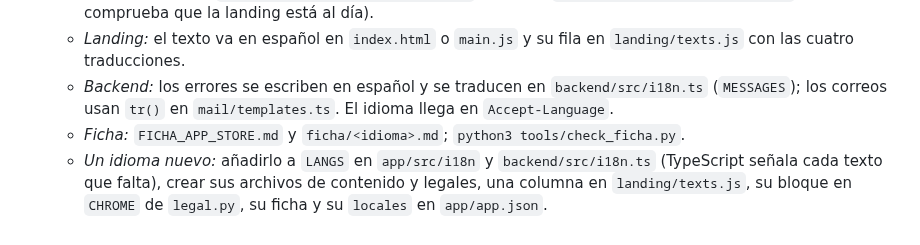
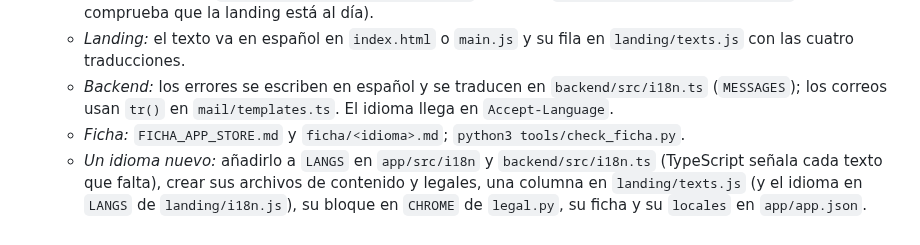
Before and after one commit to MniSantiago/Lumi, a Markdown page: PROCESO.md, the part around the change. Rendered like a GitHub page.

Commit message:
PROCESO.md: LANGS de la landing
Co-Authored-By: Claude Opus 5.5 <noreply@anthropic.com>
Claude-Session: https://claude.ai/code/session_011sBrLBaobHT4p4Jo64PZQL

```diff
--- a/PROCESO.md
+++ b/PROCESO.md
@@ -248,4 +248,4 @@ Los borradores se activan al compilar con `LUMI_SCREEN_TIME=1` y `LUMI_WIDGET=1`
   - *Landing:* el texto va en español en `index.html` o `main.js` y su fila en `landing/texts.js` con las cuatro traducciones.
   - *Backend:* los errores se escriben en español y se traducen en `backend/src/i18n.ts` (`MESSAGES`); los correos usan `tr()` en `mail/templates.ts`. El idioma llega en `Accept-Language`.
   - *Ficha:* `FICHA_APP_STORE.md` y `ficha/<idioma>.md`; `python3 tools/check_ficha.py`.
-  - *Un idioma nuevo:* añadirlo a `LANGS` en `app/src/i18n` y `backend/src/i18n.ts` (TypeScript señala cada texto que falta), crear sus archivos de contenido y legales, una columna en `landing/texts.js`, su bloque en `CHROME` de `legal.py`, su ficha y su `locales` en `app/app.json`.
+  - *Un idioma nuevo:* añadirlo a `LANGS` en `app/src/i18n` y `backend/src/i18n.ts` (TypeScript señala cada texto que falta), crear sus archivos de contenido y legales, una columna en `landing/texts.js` (y el idioma en `LANGS` de `landing/i18n.js`), su bloque en `CHROME` de `legal.py`, su ficha y su `locales` en `app/app.json`.
```
